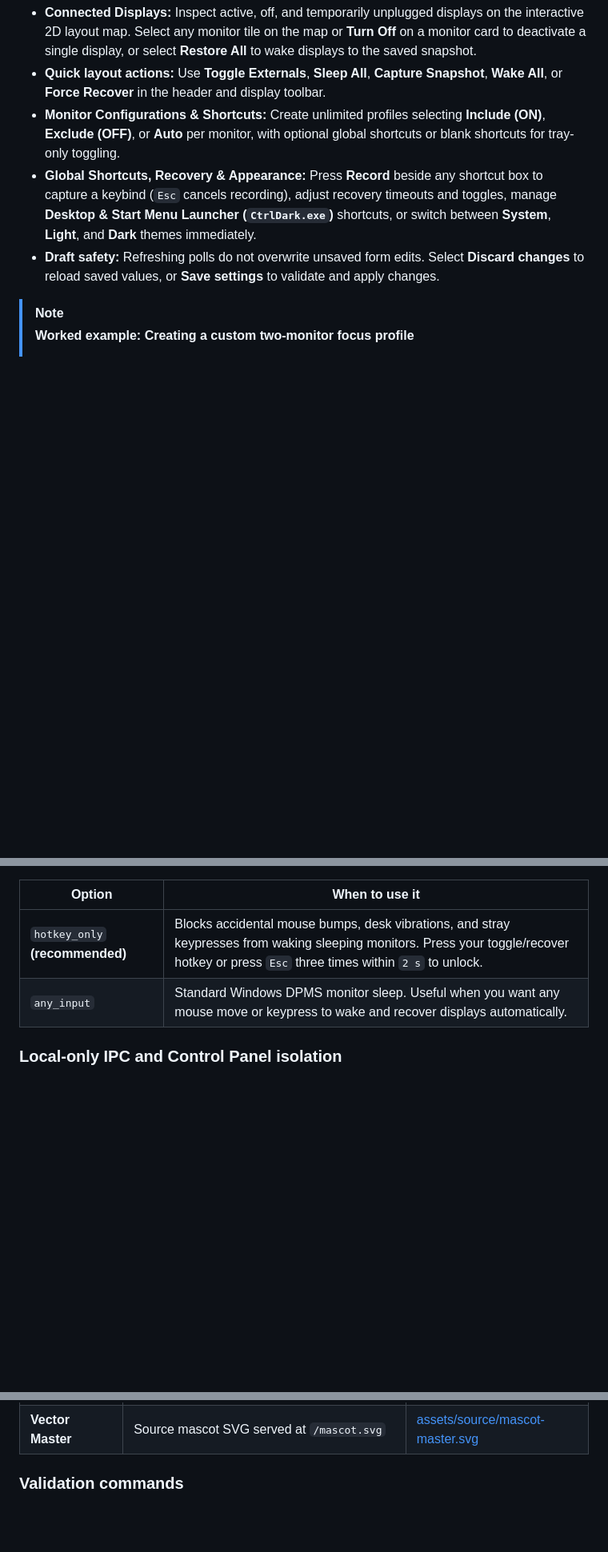
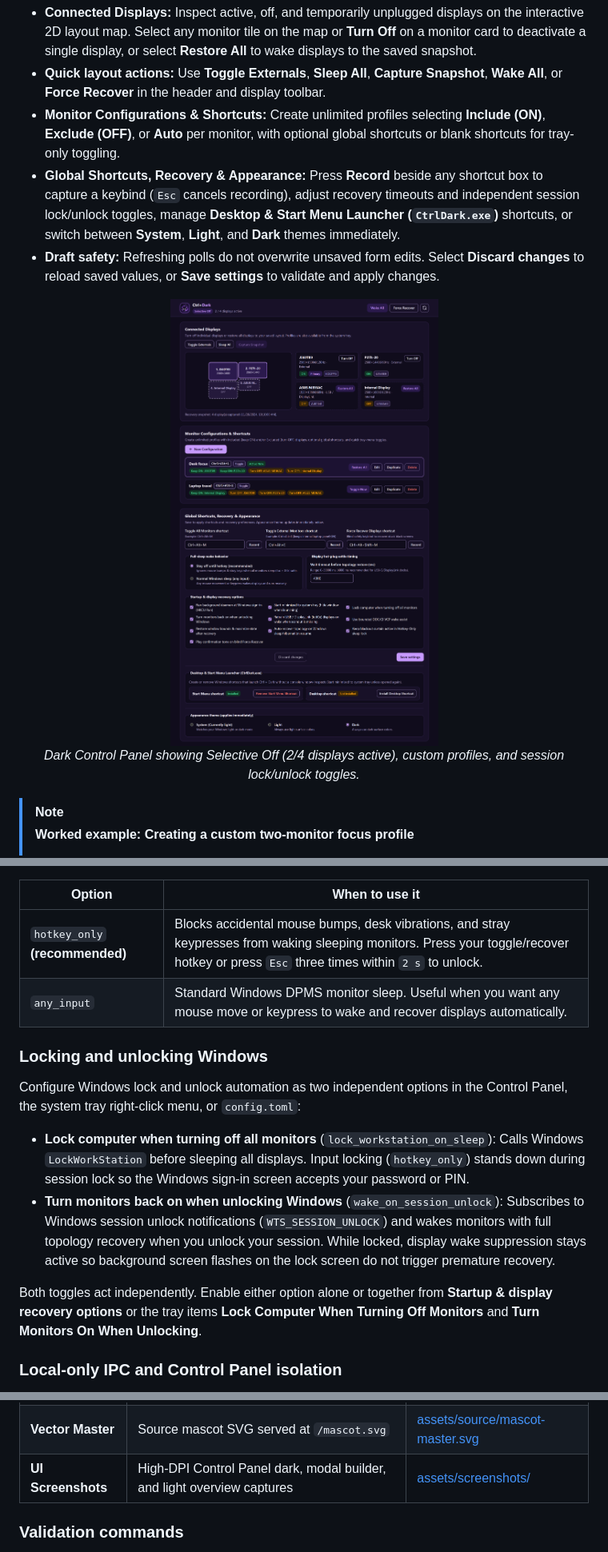
Before and after one commit to dvortsis/ctrl-dark, a Markdown page: README.md, 3 parts joined by grey strips. Shown at 80% size. GitHub-like rendering; pictures changed too: assets/screenshots/control-panel-dark.png (added); blank space fills up the shorter version.

```diff
--- a/README.md
+++ b/README.md
@@ -125,8 +125,13 @@ Left-click the tray icon, right-click the tray icon and choose **Open Control Pa
 - **Connected Displays:** Inspect active, off, and temporarily unplugged displays on the interactive 2D layout map. Select any monitor tile on the map or **Turn Off** on a monitor card to deactivate a single display, or select **Restore All** to wake displays to the saved snapshot.
 - **Quick layout actions:** Use **Toggle Externals**, **Sleep All**, **Capture Snapshot**, **Wake All**, or **Force Recover** in the header and display toolbar.
 - **Monitor Configurations & Shortcuts:** Create unlimited profiles selecting **Include (ON)**, **Exclude (OFF)**, or **Auto** per monitor, with optional global shortcuts or blank shortcuts for tray-only toggling.
-- **Global Shortcuts, Recovery & Appearance:** Press **Record** beside any shortcut box to capture a keybind (`Esc` cancels recording), adjust recovery timeouts and toggles, manage **Desktop & Start Menu Launcher (`CtrlDark.exe`)** shortcuts, or switch between **System**, **Light**, and **Dark** themes immediately.
+- **Global Shortcuts, Recovery & Appearance:** Press **Record** beside any shortcut box to capture a keybind (`Esc` cancels recording), adjust recovery timeouts and independent session lock/unlock toggles, manage **Desktop & Start Menu Launcher (`CtrlDark.exe`)** shortcuts, or switch between **System**, **Light**, and **Dark** themes immediately.
 - **Draft safety:** Refreshing polls do not overwrite unsaved form edits. Select **Discard changes** to reload saved values, or **Save settings** to validate and apply changes.
+
+<p align="center">
+  <img src="assets/screenshots/control-panel-dark.png" alt="Ctrl + Dark Control Panel in Dark theme showing Selective Off with two active displays, custom profiles, and session lock/unlock checkboxes" width="760"><br>
+  <em>Dark Control Panel showing Selective Off (2/4 displays active), custom profiles, and session lock/unlock toggles.</em>
+</p>
 
 > [!NOTE]
 > **Worked example: Creating a custom two-monitor focus profile**
@@ -157,6 +172,15 @@ Select the full-sleep mode in the Control Panel under **Full-sleep wake behavior
 |---|---|
 | `hotkey_only` **(recommended)** | Blocks accidental mouse bumps, desk vibrations, and stray keypresses from waking sleeping monitors. Press your toggle/recover hotkey or press `Esc` three times within `2 s` to unlock. |
 | `any_input` | Standard Windows DPMS monitor sleep. Useful when you want any mouse move or keypress to wake and recover displays automatically. |
+
+### Locking and unlocking Windows
+
+Configure Windows lock and unlock automation as two independent options in the Control Panel, the system tray right-click menu, or `config.toml`:
+
+- **Lock computer when turning off all monitors** (`lock_workstation_on_sleep`): Calls Windows `LockWorkStation` before sleeping all displays. Input locking (`hotkey_only`) stands down during session lock so the Windows sign-in screen accepts your password or PIN.
+- **Turn monitors back on when unlocking Windows** (`wake_on_session_unlock`): Subscribes to Windows session unlock notifications (`WTS_SESSION_UNLOCK`) and wakes monitors with full topology recovery when you unlock your session. While locked, display wake suppression stays active so background screen flashes on the lock screen do not trigger premature recovery.
+
+Both toggles act independently. Enable either option alone or together from **Startup & display recovery options** or the tray items **Lock Computer When Turning Off Monitors** and **Turn Monitors On When Unlocking**.
 
 ### Local-only IPC and Control Panel isolation
 
@@ -333,6 +363,7 @@ All artwork under [assets/](assets/) is documented in [assets/README.md](assets/
 | **Application Icon** | Embedded Win32 `.exe`, window, taskbar & `.lnk` icon (`16–256 px`) | [assets/icons/CtrlDark.ico](assets/icons/CtrlDark.ico) |
 | **Tray Icons** | Dark-taskbar (`dark-active.ico`) & light-taskbar (`light-active.ico`) notification area icons | [assets/tray/](assets/tray/) |
 | **Vector Master** | Source mascot SVG served at `/mascot.svg` | [assets/source/mascot-master.svg](assets/source/mascot-master.svg) |
+| **UI Screenshots** | High-DPI Control Panel dark, modal builder, and light overview captures | [assets/screenshots/](assets/screenshots/) |
 
 ### Validation commands
 
```
Also changed, not shown: other parts of README.md (+16 -0 lines), assets/screenshots/config-builder-dark.png (added), assets/screenshots/control-panel-light.png (added), 7 other files.
